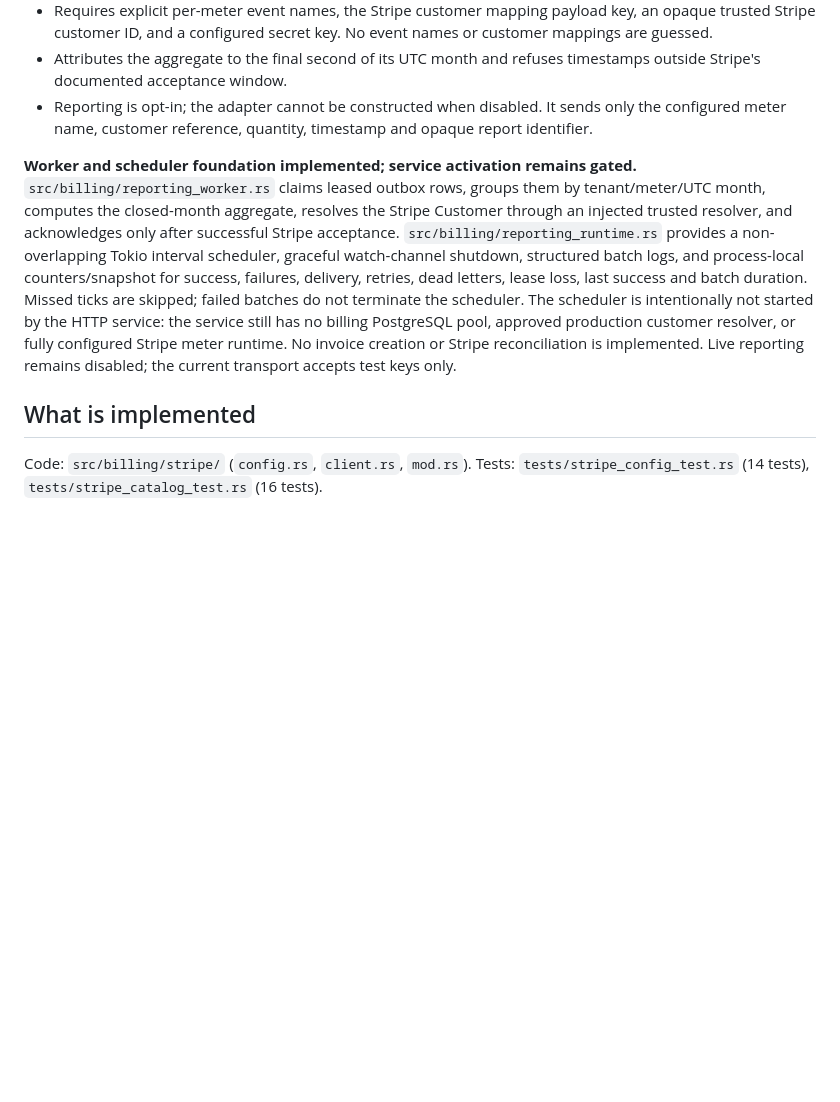
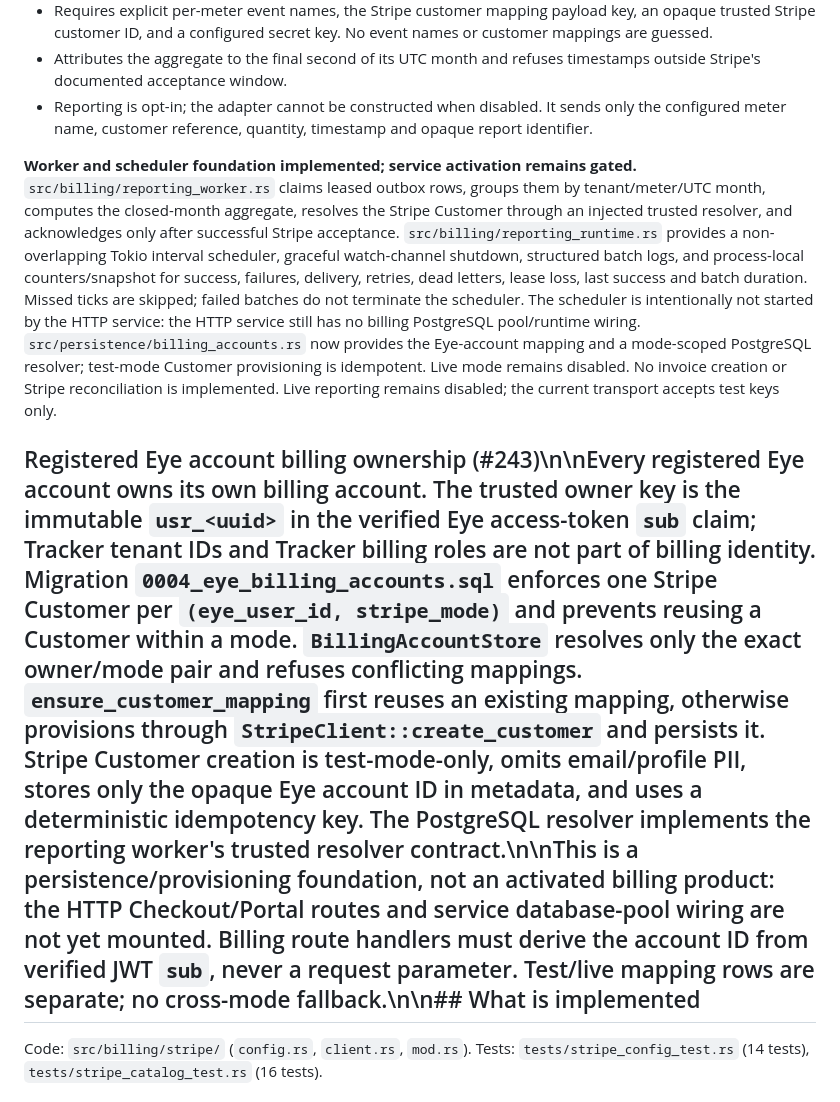
Before and after one commit to leonard1thecoder/king-sparkon-eye, a Markdown page: docs/STRIPE_INTEGRATION.md, the part around the change. Rendered like a GitHub page; blank space fills up the shorter version.

Commit message:
docs(#243): document per-account Stripe customer provisioning

```diff
--- a/docs/STRIPE_INTEGRATION.md
+++ b/docs/STRIPE_INTEGRATION.md
@@ -14,9 +14,9 @@ Related: [`BILLING_PLAN_DOMAIN.md`](BILLING_PLAN_DOMAIN.md) (plan and meter doma
 - Attributes the aggregate to the final second of its UTC month and refuses timestamps outside Stripe's documented acceptance window.
 - Reporting is opt-in; the adapter cannot be constructed when disabled. It sends only the configured meter name, customer reference, quantity, timestamp and opaque report identifier.
 
-**Worker and scheduler foundation implemented; service activation remains gated.** `src/billing/reporting_worker.rs` claims leased outbox rows, groups them by tenant/meter/UTC month, computes the closed-month aggregate, resolves the Stripe Customer through an injected trusted resolver, and acknowledges only after successful Stripe acceptance. `src/billing/reporting_runtime.rs` provides a non-overlapping Tokio interval scheduler, graceful watch-channel shutdown, structured batch logs, and process-local counters/snapshot for success, failures, delivery, retries, dead letters, lease loss, last success and batch duration. Missed ticks are skipped; failed batches do not terminate the scheduler. The scheduler is intentionally not started by the HTTP service: the service still has no billing PostgreSQL pool, approved production customer resolver, or fully configured Stripe meter runtime. No invoice creation or Stripe reconciliation is implemented. Live reporting remains disabled; the current transport accepts test keys only.
+**Worker and scheduler foundation implemented; service activation remains gated.** `src/billing/reporting_worker.rs` claims leased outbox rows, groups them by tenant/meter/UTC month, computes the closed-month aggregate, resolves the Stripe Customer through an injected trusted resolver, and acknowledges only after successful Stripe acceptance. `src/billing/reporting_runtime.rs` provides a non-overlapping Tokio interval scheduler, graceful watch-channel shutdown, structured batch logs, and process-local counters/snapshot for success, failures, delivery, retries, dead letters, lease loss, last success and batch duration. Missed ticks are skipped; failed batches do not terminate the scheduler. The scheduler is intentionally not started by the HTTP service: the HTTP service still has no billing PostgreSQL pool/runtime wiring. `src/persistence/billing_accounts.rs` now provides the Eye-account mapping and a mode-scoped PostgreSQL resolver; test-mode Customer provisioning is idempotent. Live mode remains disabled. No invoice creation or Stripe reconciliation is implemented. Live reporting remains disabled; the current transport accepts test keys only.
 
-## What is implemented
+## Registered Eye account billing ownership (#243)\n\nEvery registered Eye account owns its own billing account. The trusted owner key is the immutable `usr_<uuid>` in the verified Eye access-token `sub` claim; Tracker tenant IDs and Tracker billing roles are not part of billing identity. Migration `0004_eye_billing_accounts.sql` enforces one Stripe Customer per `(eye_user_id, stripe_mode)` and prevents reusing a Customer within a mode. `BillingAccountStore` resolves only the exact owner/mode pair and refuses conflicting mappings. `ensure_customer_mapping` first reuses an existing mapping, otherwise provisions through `StripeClient::create_customer` and persists it. Stripe Customer creation is test-mode-only, omits email/profile PII, stores only the opaque Eye account ID in metadata, and uses a deterministic idempotency key. The PostgreSQL resolver implements the reporting worker's trusted resolver contract.\n\nThis is a persistence/provisioning foundation, not an activated billing product: the HTTP Checkout/Portal routes and service database-pool wiring are not yet mounted. Billing route handlers must derive the account ID from verified JWT `sub`, never a request parameter. Test/live mapping rows are separate; no cross-mode fallback.\n\n## What is implemented
 
 Code: `src/billing/stripe/` (`config.rs`, `client.rs`, `mod.rs`). Tests: `tests/stripe_config_test.rs` (14 tests), `tests/stripe_catalog_test.rs` (16 tests).
 
```
